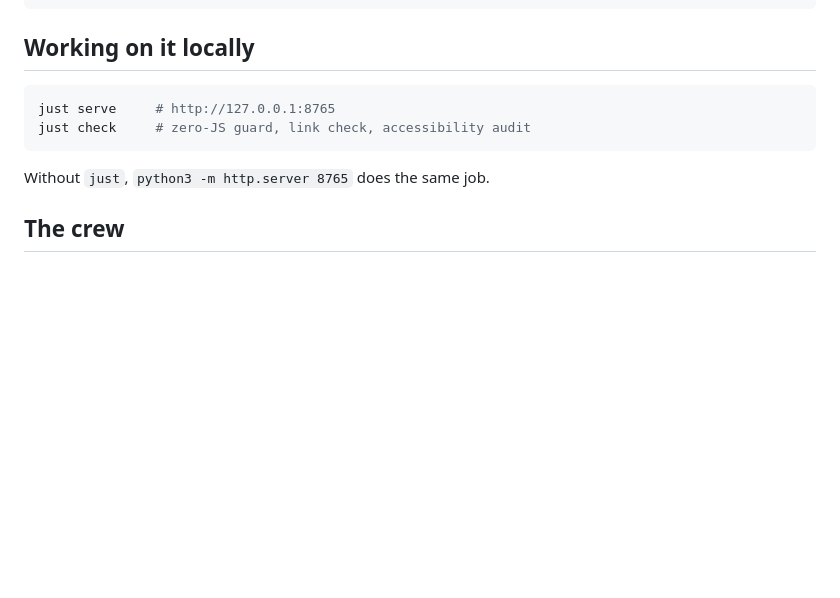
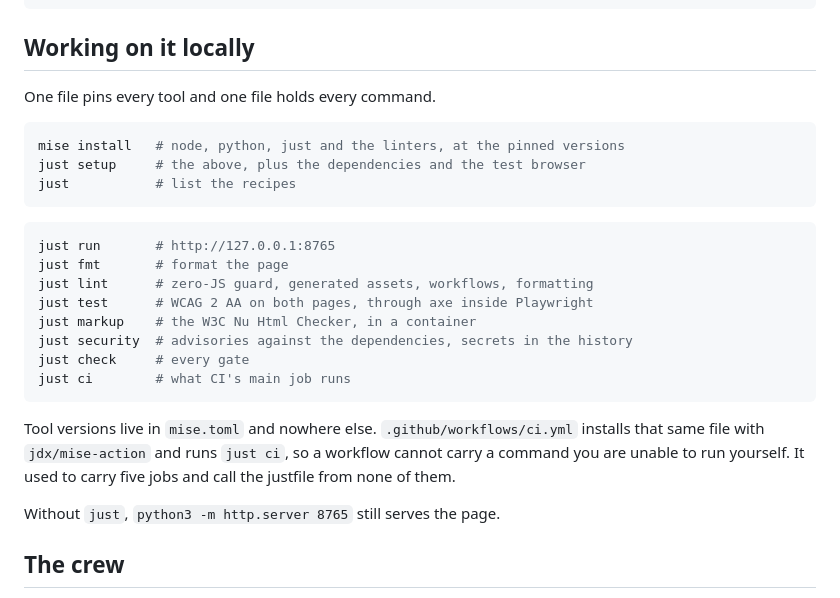
Before and after one commit to Loopback-Games/loopback-games.github.io, a Markdown page: README.md, the part around the change. Drawn GitHub-style; blank space fills up the shorter version.

````diff
--- a/README.md
+++ b/README.md
@@ -23,12 +23,31 @@ assets/       logo, favicons, social card, the pixel font and its licence
 
 ## Working on it locally
 
+One file pins every tool and one file holds every command.
+
 ```sh
-just serve     # http://127.0.0.1:8765
-just check     # zero-JS guard, link check, accessibility audit
+mise install   # node, python, just and the linters, at the pinned versions
+just setup     # the above, plus the dependencies and the test browser
+just           # list the recipes
 ```
 
-Without `just`, `python3 -m http.server 8765` does the same job.
+```sh
+just run       # http://127.0.0.1:8765
+just fmt       # format the page
+just lint      # zero-JS guard, generated assets, workflows, formatting
+just test      # WCAG 2 AA on both pages, through axe inside Playwright
+just markup    # the W3C Nu Html Checker, in a container
+just security  # advisories against the dependencies, secrets in the history
+just check     # every gate
+just ci        # what CI's main job runs
+```
+
+Tool versions live in `mise.toml` and nowhere else. `.github/workflows/ci.yml`
+installs that same file with `jdx/mise-action` and runs `just ci`, so a workflow
+cannot carry a command you are unable to run yourself. It used to carry five
+jobs and call the justfile from none of them.
+
+Without `just`, `python3 -m http.server 8765` still serves the page.
 
 ## The crew
 
````
Also changed, not shown: AGENTS.md (added, +76 -0 lines).
